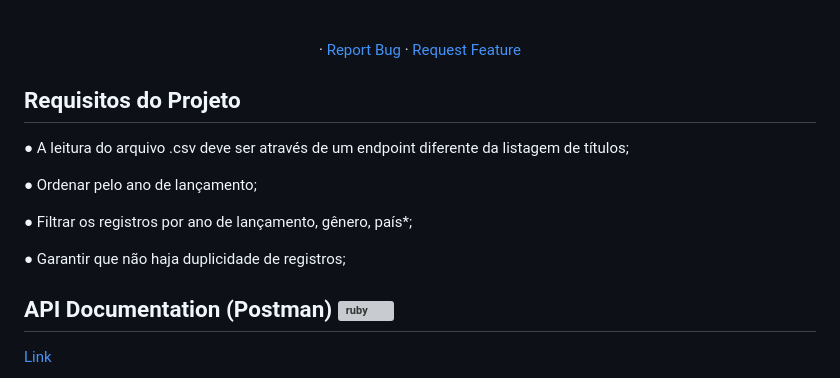
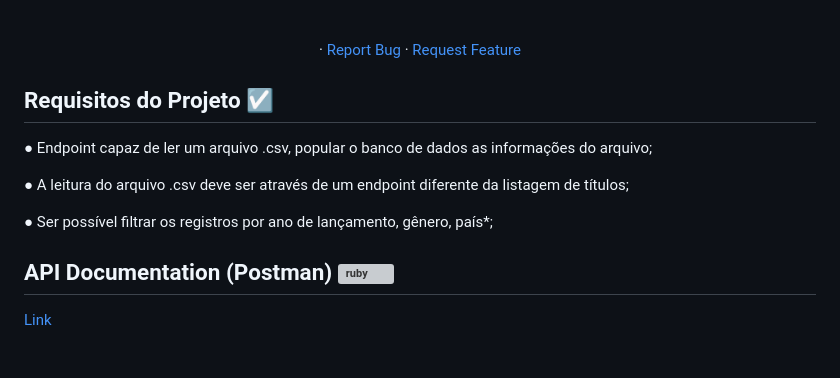
Before and after one commit to joaogdfaero/Netflix_API, a Markdown page: README.md, the part around the change. GitHub-like rendering; blank space fills up the shorter version; grey boxes are pictures that could not be loaded.

```diff
--- a/README.md
+++ b/README.md
@@ -47,15 +47,12 @@
   </p>
 </div>
 
-## Requisitos do Projeto
+## Requisitos do Projeto :ballot_box_with_check:
+● Endpoint capaz de ler um arquivo .csv, popular o banco de dados as informações do arquivo;
 
 ● A leitura do arquivo .csv deve ser através de um endpoint diferente da listagem de títulos;
 
-● Ordenar pelo ano de lançamento;
-
-● Filtrar os registros por ano de lançamento, gênero, país*;
-
-● Garantir que não haja duplicidade de registros;
+● Ser possível filtrar os registros por ano de lançamento, gênero, país*;
 
 ## API Documentation (Postman) <a href="https://stackshare.io/postman" target="_blank"><img src="https://github.com/kilianpaquier/devicon/blob/dbea53e8f43aa502e0d35d595729ecd86db87f62/icons/postman/postman-plain.svg" alt="ruby" width="40" height="40" /></a>
 
```
